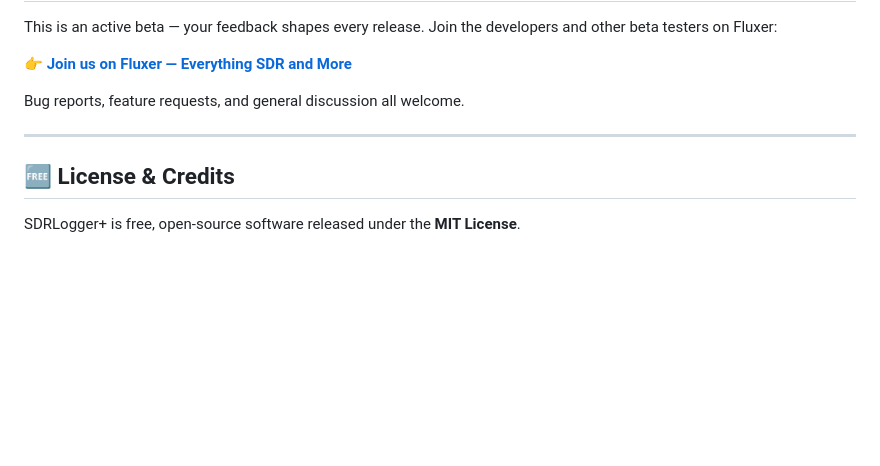
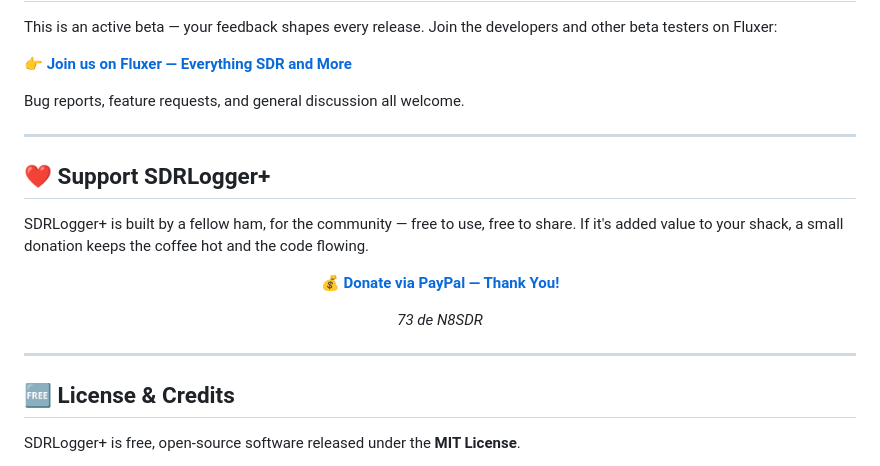
Before and after one commit to N8SDR1/SDRLoggerPlus, a Markdown page: README.md, the part around the change. Drawn GitHub-style; blank space fills up the shorter version.

Commit message:
Add files via upload
Add PayPal donation link to README

```diff
--- a/README.md
+++ b/README.md
@@ -115,6 +115,20 @@ Bug reports, feature requests, and general discussion all welcome.
 
 ---
 
+## ❤️ Support SDRLogger+
+
+SDRLogger+ is built by a fellow ham, for the community — free to use, free to share. If it's added value to your shack, a small donation keeps the coffee hot and the code flowing.
+
+<div align="center">
+
+**[💰 Donate via PayPal — Thank You!](https://www.paypal.com/donate/?business=NP2ZQS4LR454L&no_recurring=0&item_name=Built+by+a+fellow+ham%2C+for+the+community.++Free+to+use%2C+free+to+share.+A+small+donation+keeps+the+code+flowing.+73+de+N8SDR&currency_code=USD)**
+
+*73 de N8SDR*
+
+</div>
+
+---
+
 ## 🆓 License & Credits
 
 SDRLogger+ is free, open-source software released under the **MIT License**.
```
